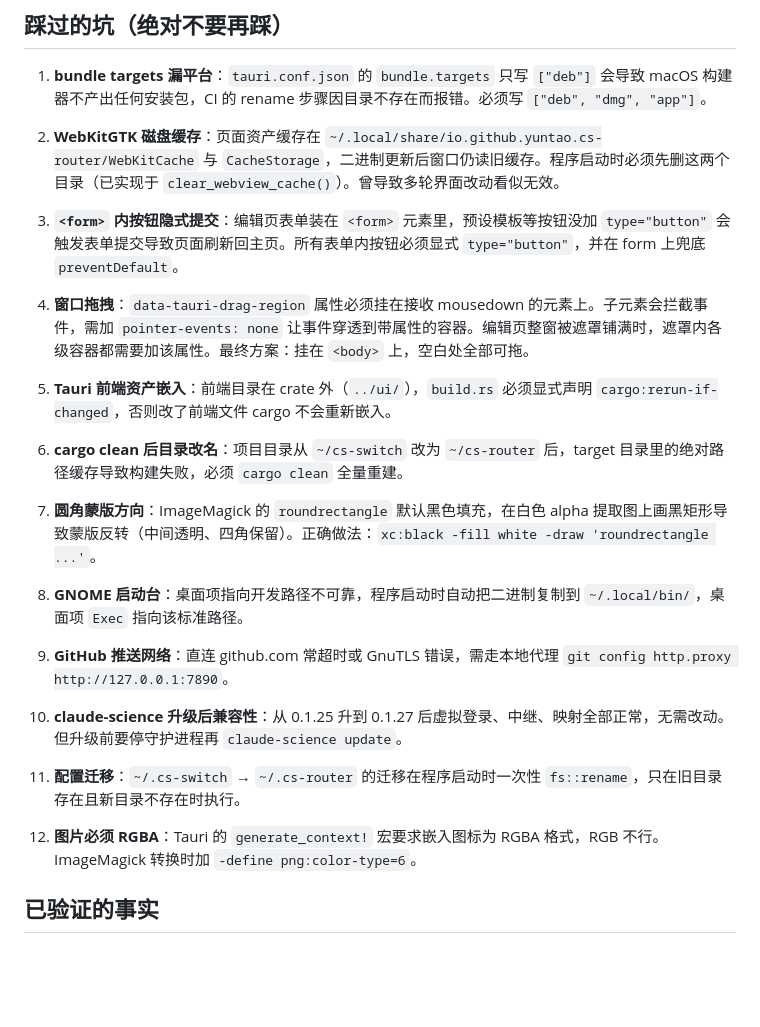
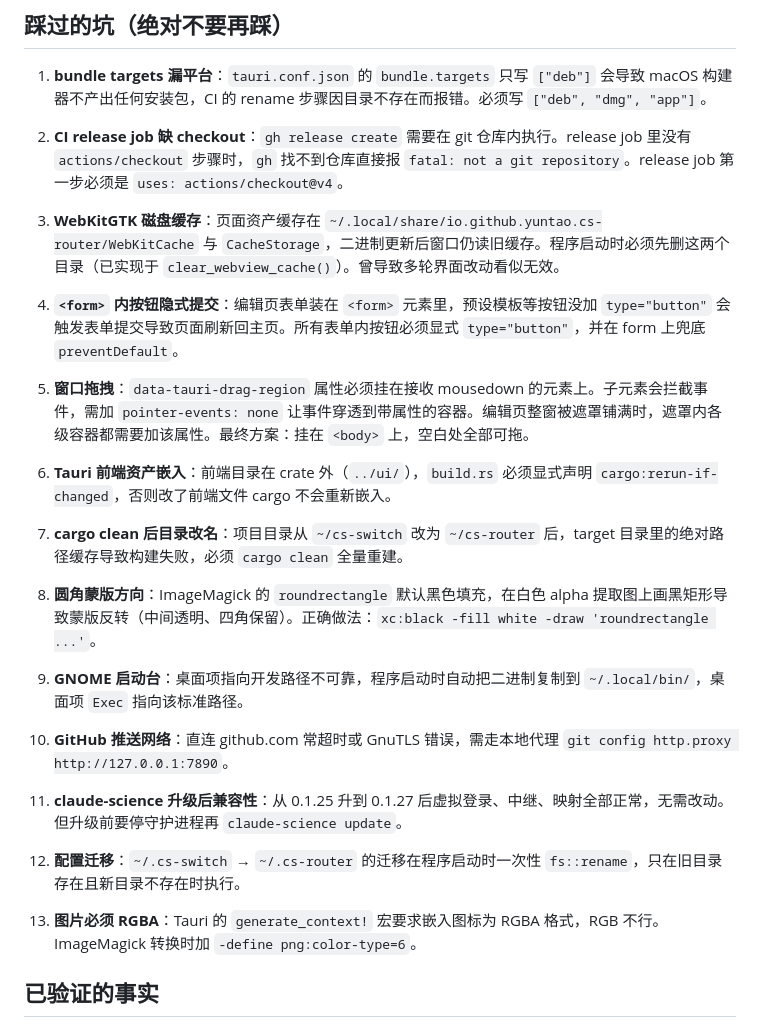
Before and after one commit to YuntaoOvO/cs-router, a Markdown page: HANDOFF.md, the part around the change. Drawn GitHub-style; blank space fills up the shorter version.

Commit message:
HANDOFF 补 CI release job 缺 checkout 的坑

```diff
--- a/HANDOFF.md
+++ b/HANDOFF.md
@@ -73,27 +73,29 @@ claude-science 的网页端认证只认磁盘上的加密 OAuth 令牌文件（`
 
 1. **bundle targets 漏平台**：`tauri.conf.json` 的 `bundle.targets` 只写 `["deb"]` 会导致 macOS 构建器不产出任何安装包，CI 的 rename 步骤因目录不存在而报错。必须写 `["deb", "dmg", "app"]`。
 
-2. **WebKitGTK 磁盘缓存**：页面资产缓存在 `~/.local/share/io.github.yuntao.cs-router/WebKitCache` 与 `CacheStorage`，二进制更新后窗口仍读旧缓存。程序启动时必须先删这两个目录（已实现于 `clear_webview_cache()`）。曾导致多轮界面改动看似无效。
+2. **CI release job 缺 checkout**：`gh release create` 需要在 git 仓库内执行。release job 里没有 `actions/checkout` 步骤时，`gh` 找不到仓库直接报 `fatal: not a git repository`。release job 第一步必须是 `uses: actions/checkout@v4`。
 
-3. **`<form>` 内按钮隐式提交**：编辑页表单装在 `<form>` 元素里，预设模板等按钮没加 `type="button"` 会触发表单提交导致页面刷新回主页。所有表单内按钮必须显式 `type="button"`，并在 form 上兜底 `preventDefault`。
+3. **WebKitGTK 磁盘缓存**：页面资产缓存在 `~/.local/share/io.github.yuntao.cs-router/WebKitCache` 与 `CacheStorage`，二进制更新后窗口仍读旧缓存。程序启动时必须先删这两个目录（已实现于 `clear_webview_cache()`）。曾导致多轮界面改动看似无效。
 
-4. **窗口拖拽**：`data-tauri-drag-region` 属性必须挂在接收 mousedown 的元素上。子元素会拦截事件，需加 `pointer-events: none` 让事件穿透到带属性的容器。编辑页整窗被遮罩铺满时，遮罩内各级容器都需要加该属性。最终方案：挂在 `<body>` 上，空白处全部可拖。
+4. **`<form>` 内按钮隐式提交**：编辑页表单装在 `<form>` 元素里，预设模板等按钮没加 `type="button"` 会触发表单提交导致页面刷新回主页。所有表单内按钮必须显式 `type="button"`，并在 form 上兜底 `preventDefault`。
 
-5. **Tauri 前端资产嵌入**：前端目录在 crate 外（`../ui/`），`build.rs` 必须显式声明 `cargo:rerun-if-changed`，否则改了前端文件 cargo 不会重新嵌入。
+5. **窗口拖拽**：`data-tauri-drag-region` 属性必须挂在接收 mousedown 的元素上。子元素会拦截事件，需加 `pointer-events: none` 让事件穿透到带属性的容器。编辑页整窗被遮罩铺满时，遮罩内各级容器都需要加该属性。最终方案：挂在 `<body>` 上，空白处全部可拖。
 
-6. **cargo clean 后目录改名**：项目目录从 `~/cs-switch` 改为 `~/cs-router` 后，target 目录里的绝对路径缓存导致构建失败，必须 `cargo clean` 全量重建。
+6. **Tauri 前端资产嵌入**：前端目录在 crate 外（`../ui/`），`build.rs` 必须显式声明 `cargo:rerun-if-changed`，否则改了前端文件 cargo 不会重新嵌入。
 
-7. **圆角蒙版方向**：ImageMagick 的 `roundrectangle` 默认黑色填充，在白色 alpha 提取图上画黑矩形导致蒙版反转（中间透明、四角保留）。正确做法：`xc:black -fill white -draw 'roundrectangle ...'`。
+7. **cargo clean 后目录改名**：项目目录从 `~/cs-switch` 改为 `~/cs-router` 后，target 目录里的绝对路径缓存导致构建失败，必须 `cargo clean` 全量重建。
 
-8. **GNOME 启动台**：桌面项指向开发路径不可靠，程序启动时自动把二进制复制到 `~/.local/bin/`，桌面项 `Exec` 指向该标准路径。
+8. **圆角蒙版方向**：ImageMagick 的 `roundrectangle` 默认黑色填充，在白色 alpha 提取图上画黑矩形导致蒙版反转（中间透明、四角保留）。正确做法：`xc:black -fill white -draw 'roundrectangle ...'`。
 
-9. **GitHub 推送网络**：直连 github.com 常超时或 GnuTLS 错误，需走本地代理 `git config http.proxy http://127.0.0.1:7890`。
+9. **GNOME 启动台**：桌面项指向开发路径不可靠，程序启动时自动把二进制复制到 `~/.local/bin/`，桌面项 `Exec` 指向该标准路径。
 
-10. **claude-science 升级后兼容性**：从 0.1.25 升到 0.1.27 后虚拟登录、中继、映射全部正常，无需改动。但升级前要停守护进程再 `claude-science update`。
+10. **GitHub 推送网络**：直连 github.com 常超时或 GnuTLS 错误，需走本地代理 `git config http.proxy http://127.0.0.1:7890`。
 
-11. **配置迁移**：`~/.cs-switch` → `~/.cs-router` 的迁移在程序启动时一次性 `fs::rename`，只在旧目录存在且新目录不存在时执行。
+11. **claude-science 升级后兼容性**：从 0.1.25 升到 0.1.27 后虚拟登录、中继、映射全部正常，无需改动。但升级前要停守护进程再 `claude-science update`。
 
-12. **图片必须 RGBA**：Tauri 的 `generate_context!` 宏要求嵌入图标为 RGBA 格式，RGB 不行。ImageMagick 转换时加 `-define png:color-type=6`。
+12. **配置迁移**：`~/.cs-switch` → `~/.cs-router` 的迁移在程序启动时一次性 `fs::rename`，只在旧目录存在且新目录不存在时执行。
+
+13. **图片必须 RGBA**：Tauri 的 `generate_context!` 宏要求嵌入图标为 RGBA 格式，RGB 不行。ImageMagick 转换时加 `-define png:color-type=6`。
 
 ## 已验证的事实
 
```
